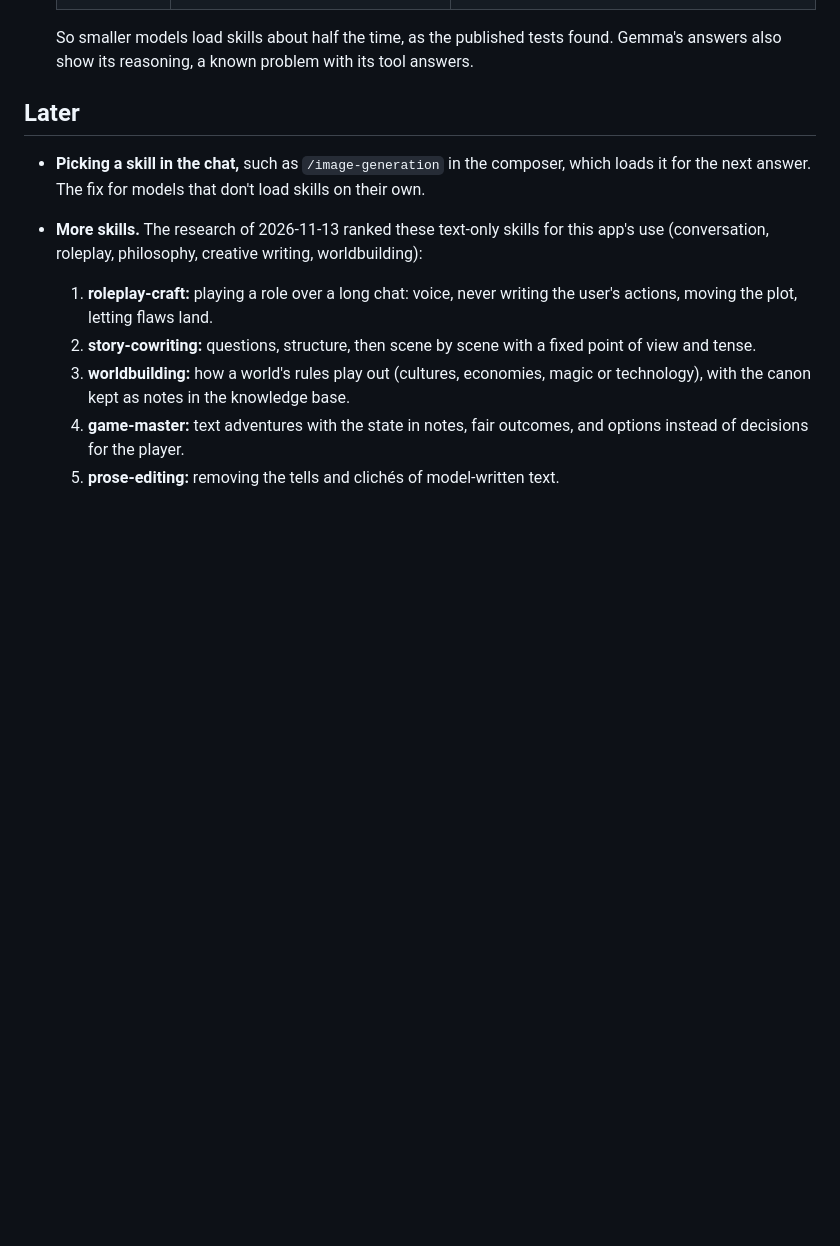
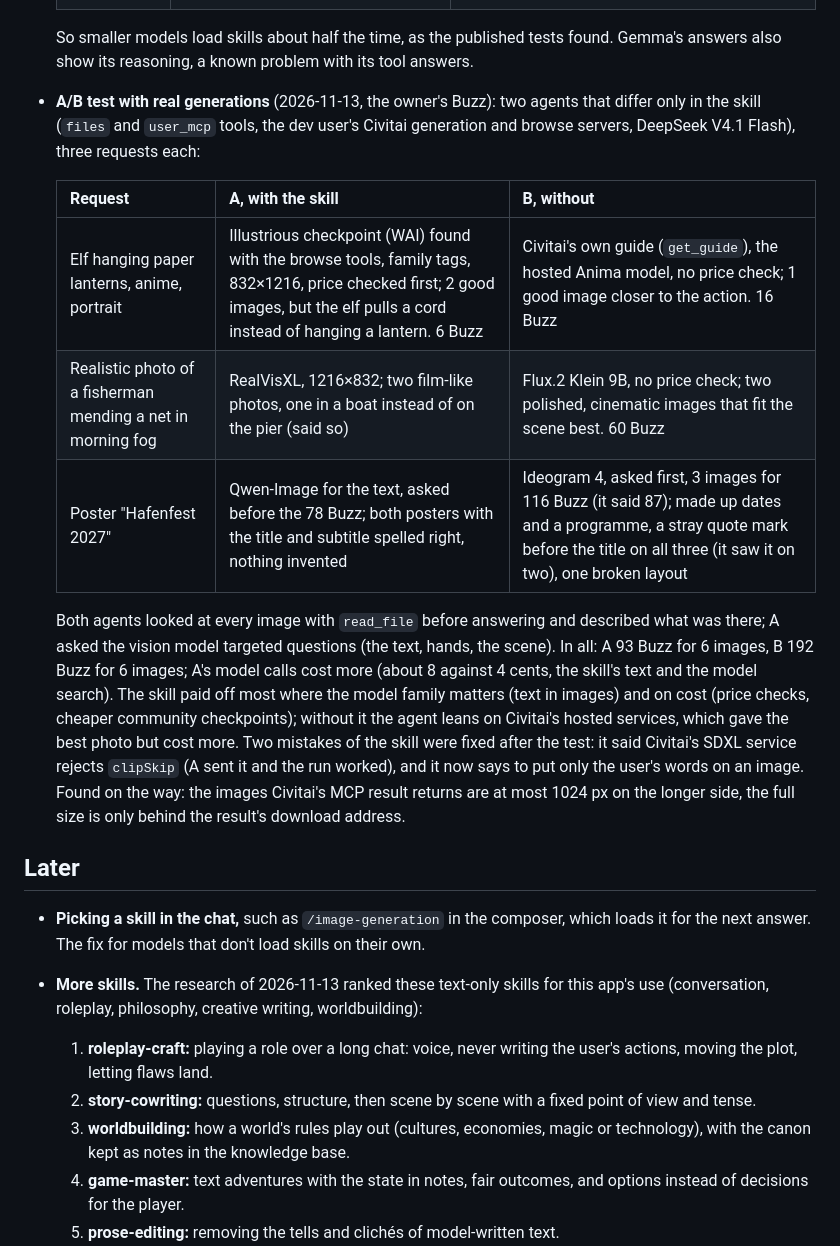
Before and after one commit to Knaeckebrothero/Advanced-LLM-Chat, a Markdown page: docs/skills.md, the part around the change. GitHub-like rendering; blank space fills up the shorter version.

Commit message:
Record the A/B test of the image skill and fix two of its mistakes
Real generations on Civitai, an agent with the skill against one without,
three requests each (docs/skills.md, Testing). The skill said Civitai's
SDXL service rejects clipSkip, but a run with it worked; and it now says
to put only the user's words on an image, as the agent without the skill
made up dates and a programme for a poster.

Co-Authored-By: Claude Opus 5.5 <noreply@anthropic.com>

```diff
--- a/docs/skills.md
+++ b/docs/skills.md
@@ -146,6 +146,15 @@ They live in `catalog/skills/<name>/SKILL.md`, and `catalog/models.json` names t
   | Gemma 4 | The lighthouse prompt | 0 of 2 with the first wording; 1 of 2 after the stricter prompt and a description that starts with "Writes prompts for image models" |
 
   So smaller models load skills about half the time, as the published tests found. Gemma's answers also show its reasoning, a known problem with its tool answers.
+- **A/B test with real generations** (2026-11-13, the owner's Buzz): two agents that differ only in the skill (`files` and `user_mcp` tools, the dev user's Civitai generation and browse servers, DeepSeek V4.1 Flash), three requests each:
+
+  | Request | A, with the skill | B, without |
+  |---|---|---|
+  | Elf hanging paper lanterns, anime, portrait | Illustrious checkpoint (WAI) found with the browse tools, family tags, 832×1216, price checked first; 2 good images, but the elf pulls a cord instead of hanging a lantern. 6 Buzz | Civitai's own guide (`get_guide`), the hosted Anima model, no price check; 1 good image closer to the action. 16 Buzz |
+  | Realistic photo of a fisherman mending a net in morning fog | RealVisXL, 1216×832; two film-like photos, one in a boat instead of on the pier (said so) | Flux.2 Klein 9B, no price check; two polished, cinematic images that fit the scene best. 60 Buzz |
+  | Poster "Hafenfest 2027" | Qwen-Image for the text, asked before the 78 Buzz; both posters with the title and subtitle spelled right, nothing invented | Ideogram 4, asked first, 3 images for 116 Buzz (it said 87); made up dates and a programme, a stray quote mark before the title on all three (it saw it on two), one broken layout |
+
+  Both agents looked at every image with `read_file` before answering and described what was there; A asked the vision model targeted questions (the text, hands, the scene). In all: A 93 Buzz for 6 images, B 192 Buzz for 6 images; A's model calls cost more (about 8 against 4 cents, the skill's text and the model search). The skill paid off most where the model family matters (text in images) and on cost (price checks, cheaper community checkpoints); without it the agent leans on Civitai's hosted services, which gave the best photo but cost more. Two mistakes of the skill were fixed after the test: it said Civitai's SDXL service rejects `clipSkip` (A sent it and the run worked), and it now says to put only the user's words on an image. Found on the way: the images Civitai's MCP result returns are at most 1024 px on the longer side, the full size is only behind the result's download address.
 
 ## Later
 
```
Also changed, not shown: 1 other file.
